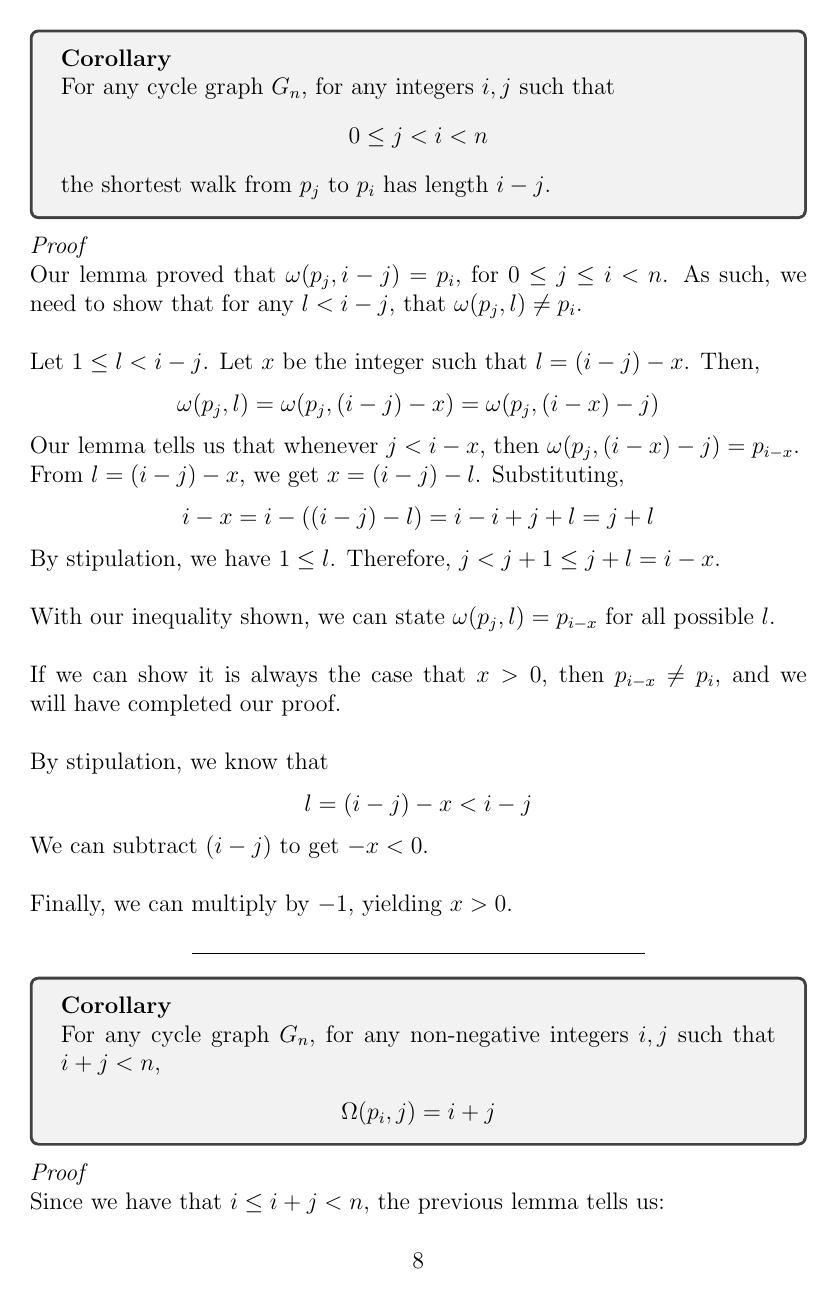
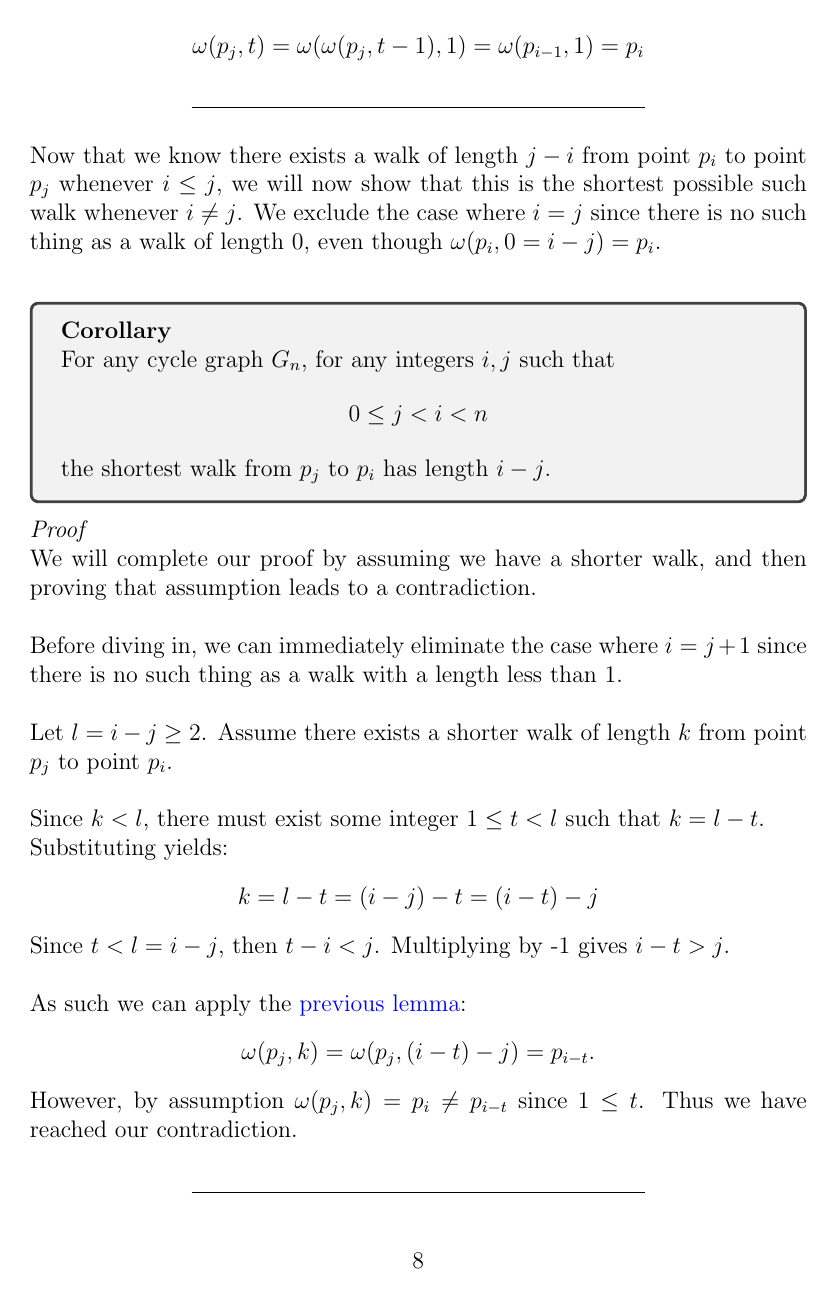
Before and after one commit to navyhockey56/awkward-math-latex-docs, a LaTeX document (awkward-state-machines/awkward-state-machines.tex): page 8 of 34. Compiled offline with pdfLaTeX.

Commit message:
Formatting. Updating some proofs

```diff
--- a/awkward-state-machines/awkward-state-machines.tex
+++ b/awkward-state-machines/awkward-state-machines.tex
@@ -306,45 +320,51 @@ $\omega(p_j, t) = \omega(\omega(p_j, t - 1), 1) = \omega(p_{i-1}, 1) = p_i$
 \noindent\rule{8cm}{0.4pt}
 \end{center}
 
+
+\noindent Now that we know there exists a walk of length $j - i$ from point $p_i$ to point $p_j$ whenever $i \leq j$, we will now show that this is the shortest possible such walk whenever $i \neq j$. We exclude the case where $i = j$ since there is no such thing as a walk of length $0$, even though $\omega(p_i, 0 = i - j) = p_i$.\\
+
+
+\label{corollary:shortest_walk_1}
 \begin{tcolorbox}
 \textbf{Corollary}\\
 For any cycle graph $G_n$, for any integers $i, j$ such that
+
 \begin{center}
 $0 \leq j < i < n$
 \end{center}
-the shortest walk from $p_j$ to $p_i$ has length $i - j$.
+
+\noindent the shortest walk from $p_j$ to $p_i$ has length $i - j$.
 \end{tcolorbox}
+
 \noindent
-\textit{Proof}\\
-Our lemma proved that $\omega(p_j, i - j) = p_i$, for $0 \leq j \leq i < n$.
-As such, we need to show that for any $l < i - j$, that $\omega(p_j, l) \neq p_i$.\\
-\\
-Let $1 \leq l < i - j$. Let $x$ be the integer such that $l = (i - j) - x$.
-Then,
+\textit{Proof}
+
+\noindent We will complete our proof by assuming we have a shorter walk, and then proving that assumption leads to a contradiction.\\
+
+\noindent Before diving in, we can immediately eliminate the case where $i = j + 1$ since there is no such thing as a walk with a length less than $1$.\\
+
+\noindent Let $l = i - j \geq 2$. Assume there exists a shorter walk of length $k$ from point $p_j$ to point $p_i$.\\
+
+\noindent Since $k < l$, there must exist some integer $1 \leq t < l$ such that $k = l - t$.
+
+\noindent Substituting yields:
 \begin{center}
-$\omega(p_j, l) = \omega(p_j, (i - j) - x) = \omega(p_j, (i - x) - j)$
+$k = l - t = (i - j) - t = (i - t) - j$
 \end{center}
-Our lemma tells us that whenever $j < i - x$, then $\omega(p_j, (i - x) - j) = p_{i-x}$.\\
-From $l = (i - j) - x$, we get $x = (i - j) - l$. Substituting,
+
+\noindent Since $t < l = i - j$, then $t - i < j$. Multiplying by -$1$ gives $i - t > j$.\\
+
+\noindent As such we can apply the \hyperref[lemma:existence_of_walk_1]{previous lemma}:
 \begin{center}
-$i - x = i - ((i - j) - l) = i - i + j + l = j + l$
+$\omega(p_j, k) = \omega(p_j, (i - t) - j) = p_{i - t}$.
 \end{center}
-By stipulation, we have $1 \leq l$. Therefore, $j < j + 1 \leq j + l = i - x$.\\
-\\
-With our inequality shown, we can state $\omega(p_j, l) = p_{i-x}$ for all possible $l$.\\
-\\
-If we can show it is always the case that $x > 0$, then $p_{i-x} \neq p_i$, and we will have completed our proof.\\
-\\
-By stipulation, we know that
-\begin{center}
-$l = (i - j) - x < i - j$
-\end{center}
-We can subtract $(i - j)$ to get $-x < 0$.\\
-\\
-Finally, we can multiply by $-1$, yielding $x > 0$.
+
+\noindent However, by assumption $\omega(p_j, k) = p_i \neq p_{i - t}$ since $1 \leq t$. Thus we have reached our contradiction.
+
 \begin{center}
 \noindent\rule{8cm}{0.4pt}
 \end{center}
+
 
 \begin{tcolorbox}
 \textbf{Corollary}\\
```
Also changed, not shown: awkward-state-machines/awkward-state-machines.pdf, awkward-state-machines/awkward-state-machines.tex (44 more changed lines), 3 other files.
